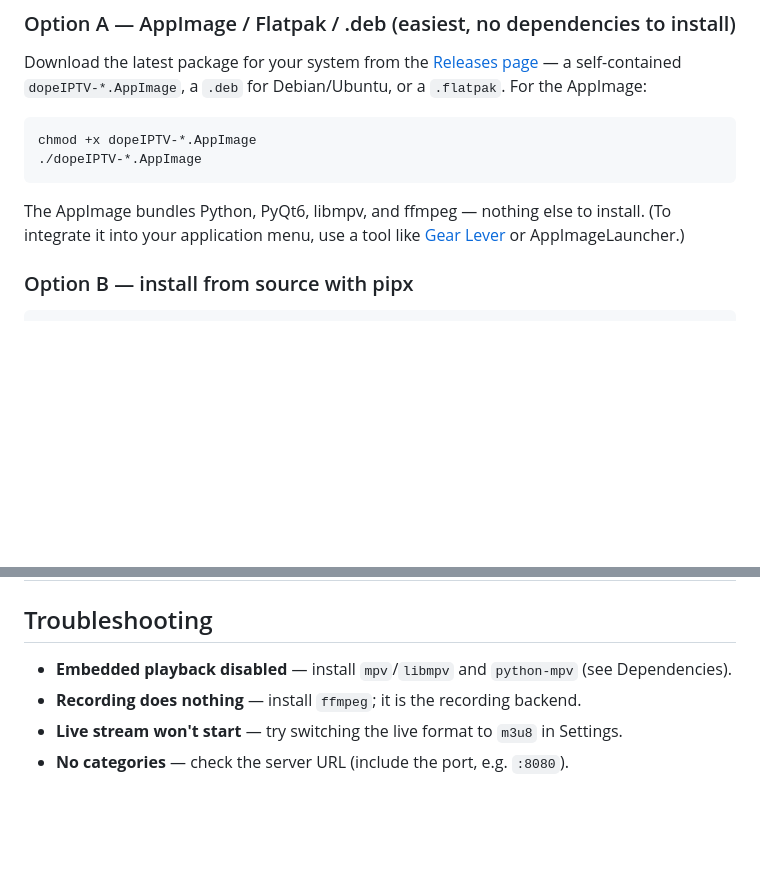
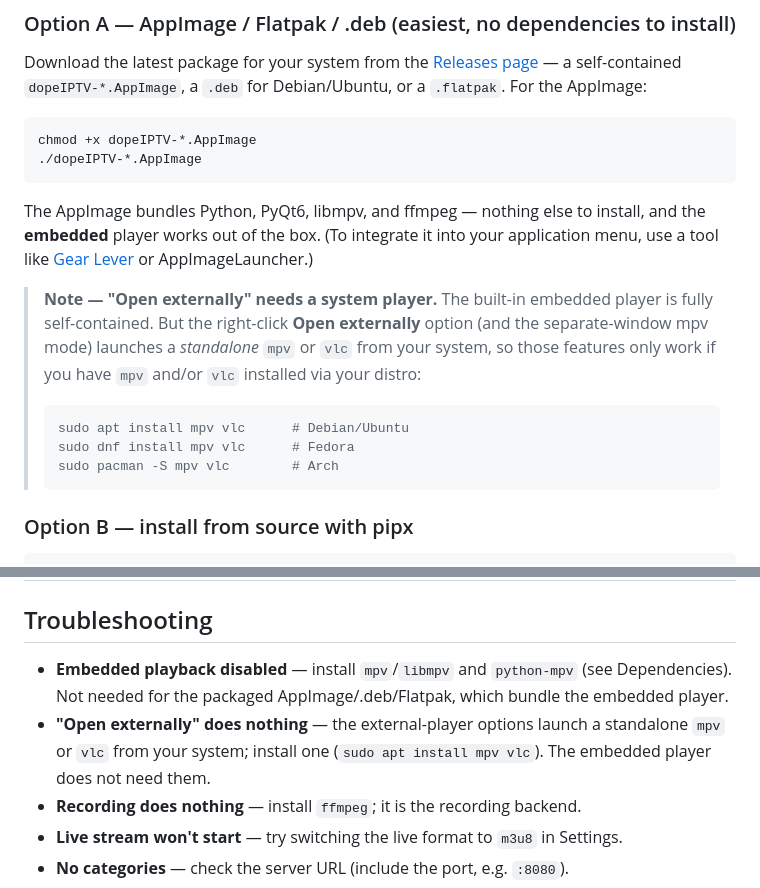
Before and after one commit to slimture/dopeIPTV, a Markdown page: README.md, 2 parts joined by grey strips. Drawn GitHub-style; blank space fills up the shorter version.

Commit message:
README: clarify external mpv/VLC is required only for "Open externally"
The bundled embedded player is self-contained, but the right-click "Open
externally" / separate-window mode launches a standalone system mpv or vlc.
Spell that out in the install section and troubleshooting so users aren't
surprised when external playback needs a distro package.

Co-Authored-By: Claude Opus 4.8 <noreply@anthropic.com>
Claude-Session: https://claude.ai/code/session_01Pa1PFo7EpSA5A3brHTPmEs

````diff
--- a/README.md
+++ b/README.md
@@ -56,8 +56,21 @@ chmod +x dopeIPTV-*.AppImage
 ```
 
 The AppImage bundles Python, PyQt6, libmpv, and ffmpeg — nothing else to
-install. (To integrate it into your application menu, use a tool like
+install, and the **embedded** player works out of the box. (To integrate it
+into your application menu, use a tool like
 [Gear Lever](https://flathub.org/apps/it.mijorus.gearlever) or AppImageLauncher.)
+
+> **Note — "Open externally" needs a system player.** The built-in embedded
+> player is fully self-contained. But the right-click **Open externally**
+> option (and the separate-window mpv mode) launches a *standalone* `mpv` or
+> `vlc` from your system, so those features only work if you have `mpv`
+> and/or `vlc` installed via your distro:
+>
+> ```bash
+> sudo apt install mpv vlc      # Debian/Ubuntu
+> sudo dnf install mpv vlc      # Fedora
+> sudo pacman -S mpv vlc        # Arch
+> ```
 
 ### Option B — install from source with pipx
 
@@ -131,7 +144,8 @@ the first time the app starts.
 
 ## Troubleshooting
 
-- **Embedded playback disabled** — install `mpv`/`libmpv` and `python-mpv` (see Dependencies).
+- **Embedded playback disabled** — install `mpv`/`libmpv` and `python-mpv` (see Dependencies). Not needed for the packaged AppImage/.deb/Flatpak, which bundle the embedded player.
+- **"Open externally" does nothing** — the external-player options launch a standalone `mpv` or `vlc` from your system; install one (`sudo apt install mpv vlc`). The embedded player does not need them.
 - **Recording does nothing** — install `ffmpeg`; it is the recording backend.
 - **Live stream won't start** — try switching the live format to `m3u8` in Settings.
 - **No categories** — check the server URL (include the port, e.g. `:8080`).
````
